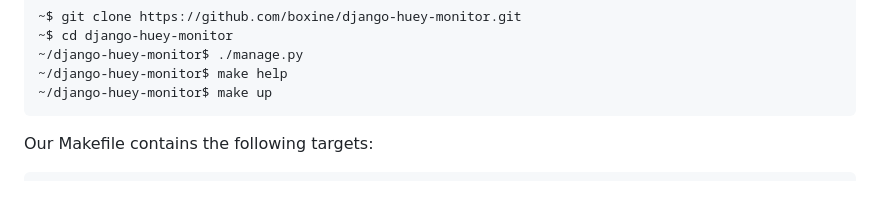
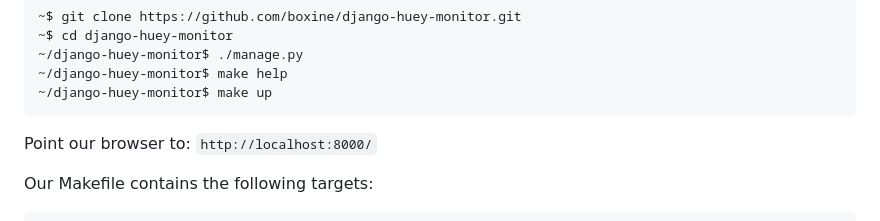
Before and after one commit to boxine/django-huey-monitor, a Markdown page: README.md, the part around the change. Drawn GitHub-style; blank space fills up the shorter version.

Commit message:
Add info to point browser to `http://localhost:8000/`

````diff
--- a/README.md
+++ b/README.md
@@ -123,6 +123,8 @@ To start developing e.g.:
 ~/django-huey-monitor$ make help
 ~/django-huey-monitor$ make up
 ```
+
+Point our browser to: `http://localhost:8000/`
 
 Our Makefile contains the following targets:
 
````
